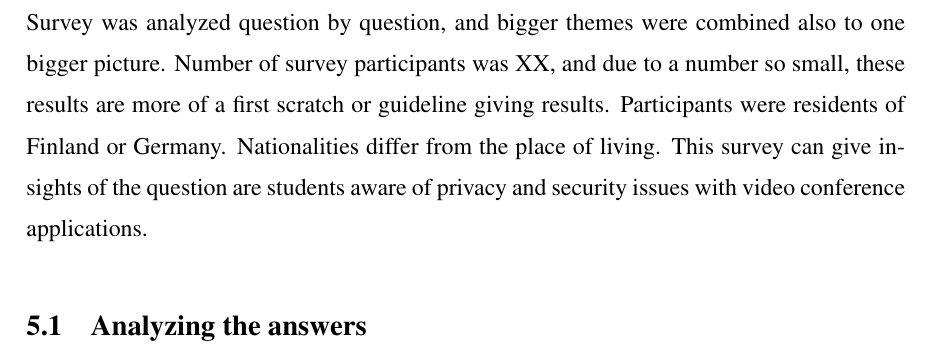
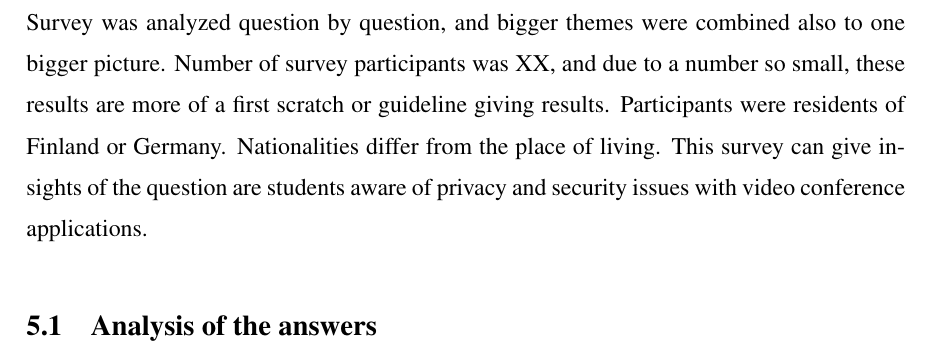
Before and after one commit to joonasuusi/seminar_tum, a LaTeX thesis (study.tex): part of page 11 of 14, cut so that both start at the same text. Compiled offline with pdfLaTeX.

```diff
--- a/study.tex
+++ b/study.tex
@@ -243,7 +243,7 @@
 \label{surveyresults}
 Survey was analyzed question by question, and bigger themes were combined also to one bigger picture. Number of survey participants was XX, and due to a number so small, these results are more of a first scratch or guideline giving results. Participants were residents of Finland or Germany. Nationalities differ from the place of living. This survey can give insights of the question are students aware of privacy and security issues with video conference applications.
 
-\section{Analyzing the answers}
+\section{Analysis of the answers}
 
 
 \chapter{Discussion}
```
Also changed, not shown: study.pdf.
